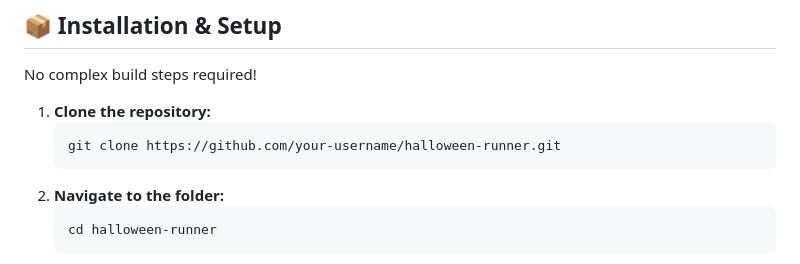
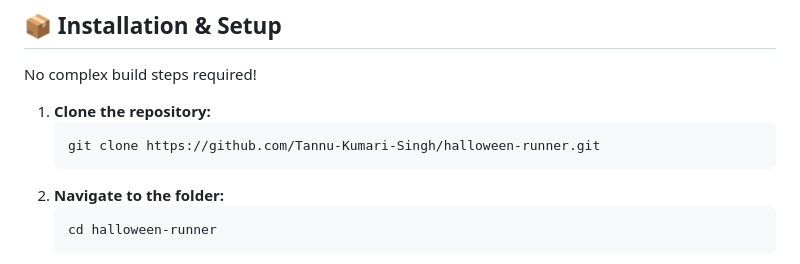
Before and after one commit to Tannu-Kumari-Singh/halloween_runner, a Markdown page: README.md, the part around the change. Drawn GitHub-style.

````diff
--- a/README.md
+++ b/README.md
@@ -84,7 +84,7 @@ No complex build steps required!
 
 1.  **Clone the repository:**
     ```bash
-    git clone https://github.com/your-username/halloween-runner.git
+    git clone https://github.com/Tannu-Kumari-Singh/halloween-runner.git
     ```
 2.  **Navigate to the folder:**
     ```bash
````
